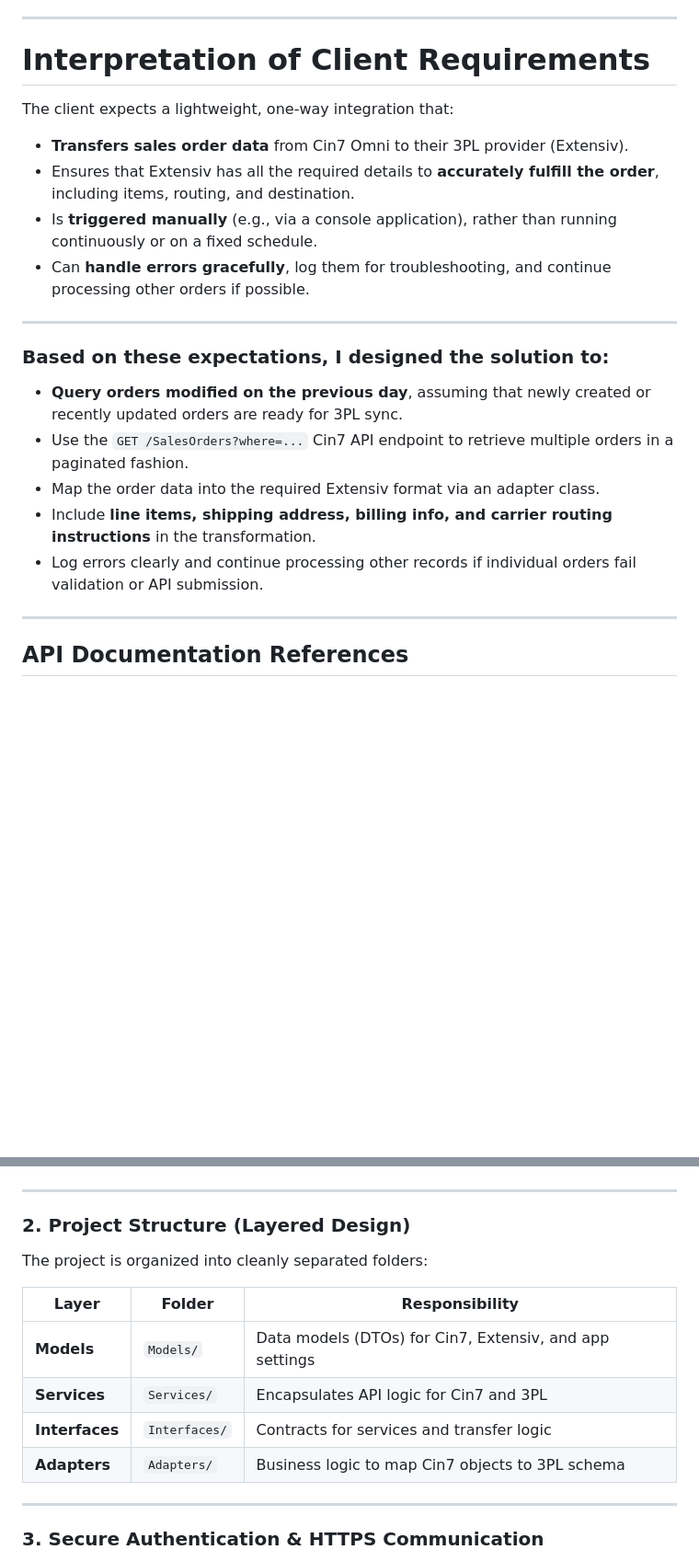
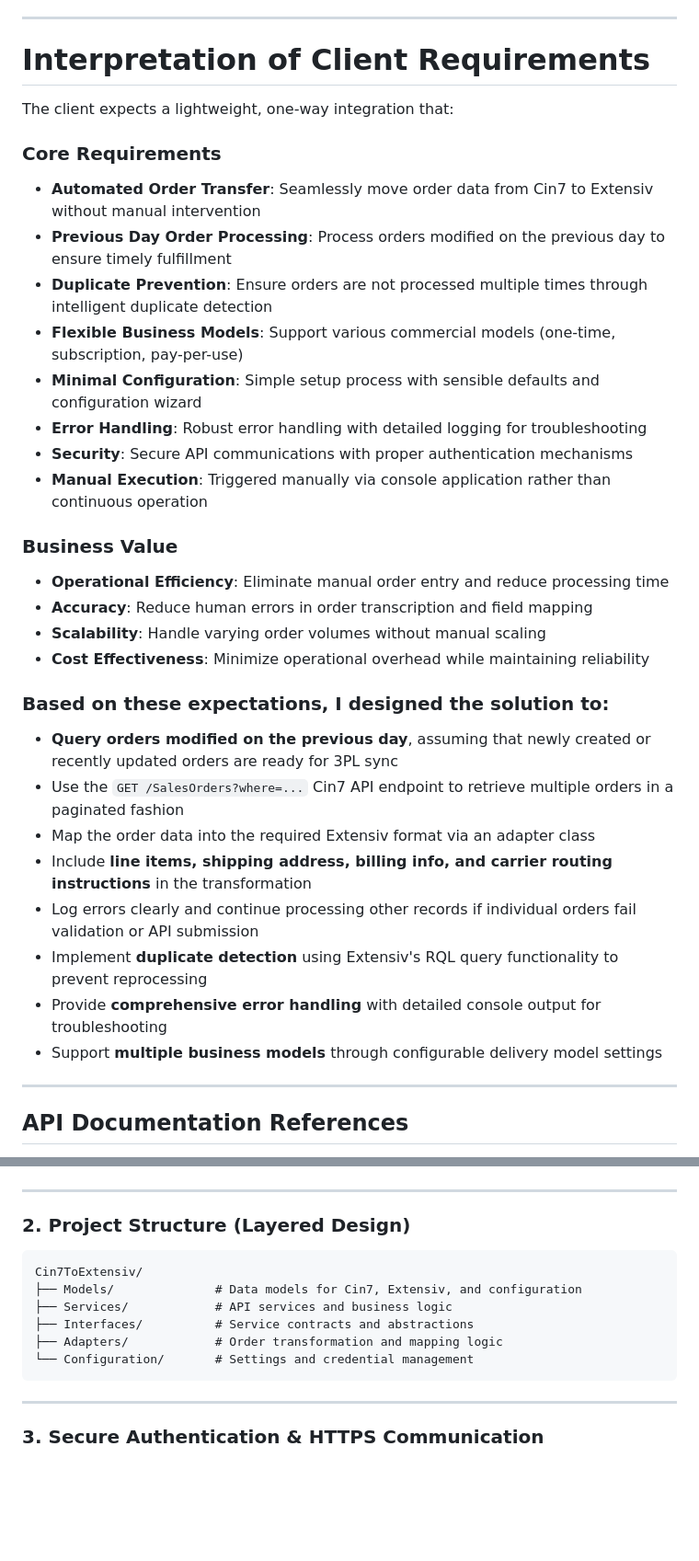
Before and after one commit to BowieTech/BeaconWorld_Web_Test, a Markdown page: README.md, 2 parts joined by grey strips. Shown: that part at 92% size. GitHub-like rendering; blank space fills up the shorter version.

````diff
--- a/README.md
+++ b/README.md
@@ -5,23 +5,35 @@ This project demonstrates a one-way integration from **Cin7 Omni** (the client's
 ---
 # Interpretation of Client Requirements
 
-
 The client expects a lightweight, one-way integration that:
 
-- **Transfers sales order data** from Cin7 Omni to their 3PL provider (Extensiv).
-- Ensures that Extensiv has all the required details to **accurately fulfill the order**, including items, routing, and destination.
-- Is **triggered manually** (e.g., via a console application), rather than running continuously or on a fixed schedule.
-- Can **handle errors gracefully**, log them for troubleshooting, and continue processing other orders if possible.
+### Core Requirements
+- **Automated Order Transfer**: Seamlessly move order data from Cin7 to Extensiv without manual intervention
+- **Previous Day Order Processing**: Process orders modified on the previous day to ensure timely fulfillment
+- **Duplicate Prevention**: Ensure orders are not processed multiple times through intelligent duplicate detection
+- **Flexible Business Models**: Support various commercial models (one-time, subscription, pay-per-use)
+- **Minimal Configuration**: Simple setup process with sensible defaults and configuration wizard
+- **Error Handling**: Robust error handling with detailed logging for troubleshooting
+- **Security**: Secure API communications with proper authentication mechanisms
+- **Manual Execution**: Triggered manually via console application rather than continuous operation
 
----
+### Business Value
+- **Operational Efficiency**: Eliminate manual order entry and reduce processing time
+- **Accuracy**: Reduce human errors in order transcription and field mapping
+- **Scalability**: Handle varying order volumes without manual scaling
+- **Cost Effectiveness**: Minimize operational overhead while maintaining reliability
 
 ### Based on these expectations, I designed the solution to:
 
-- **Query orders modified on the previous day**, assuming that newly created or recently updated orders are ready for 3PL sync.
-- Use the `GET /SalesOrders?where=...` Cin7 API endpoint to retrieve multiple orders in a paginated fashion.
-- Map the order data into the required Extensiv format via an adapter class.
-- Include **line items, shipping address, billing info, and carrier routing instructions** in the transformation.
-- Log errors clearly and continue processing other records if individual orders fail validation or API submission.
+- **Query orders modified on the previous day**, assuming that newly created or recently updated orders are ready for 3PL sync
+- Use the `GET /SalesOrders?where=...` Cin7 API endpoint to retrieve multiple orders in a paginated fashion
+- Map the order data into the required Extensiv format via an adapter class
+- Include **line items, shipping address, billing info, and carrier routing instructions** in the transformation
+- Log errors clearly and continue processing other records if individual orders fail validation or API submission
+- Implement **duplicate detection** using Extensiv's RQL query functionality to prevent reprocessing
+- Provide **comprehensive error handling** with detailed console output for troubleshooting
+- Support **multiple business models** through configurable delivery model settings
+
 ---
 ## API Documentation References
 
@@ -91,16 +103,14 @@ public interface IOrderAdapter
 ---
 
 ### 2. Project Structure (Layered Design)
-
-The project is organized into cleanly separated folders:
-
-| Layer | Folder | Responsibility |
-|-------|--------|----------------|
-| **Models** | `Models/` | Data models (DTOs) for Cin7, Extensiv, and app settings |
-| **Services** | `Services/` | Encapsulates API logic for Cin7 and 3PL |
-| **Interfaces** | `Interfaces/` | Contracts for services and transfer logic |
-| **Adapters** | `Adapters/` | Business logic to map Cin7 objects to 3PL schema |
-
+```
+Cin7ToExtensiv/
+├── Models/              # Data models for Cin7, Extensiv, and configuration
+├── Services/            # API services and business logic
+├── Interfaces/          # Service contracts and abstractions
+├── Adapters/            # Order transformation and mapping logic
+└── Configuration/       # Settings and credential management
+```
 ---
 
 ### 3. Secure Authentication & HTTPS Communication
````
Also changed, not shown: other parts of README.md (+32 -15 lines).
